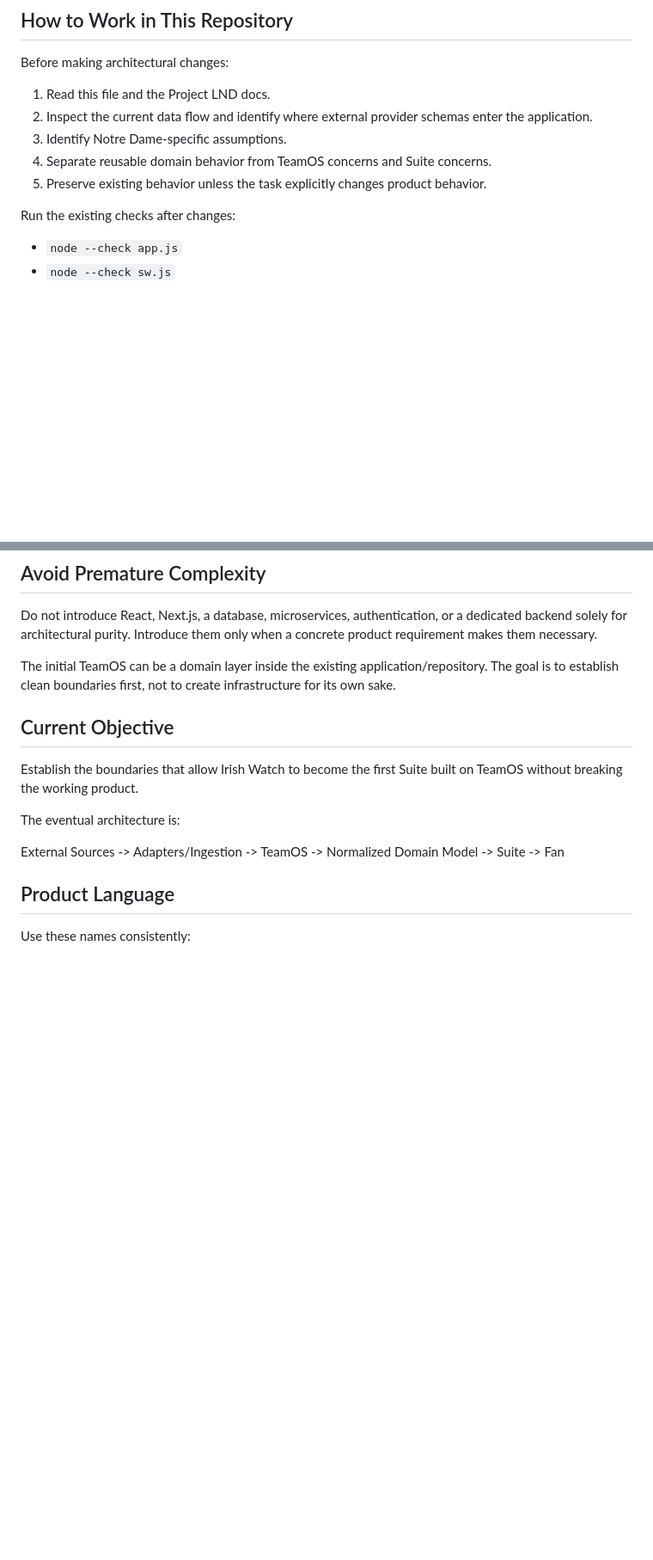
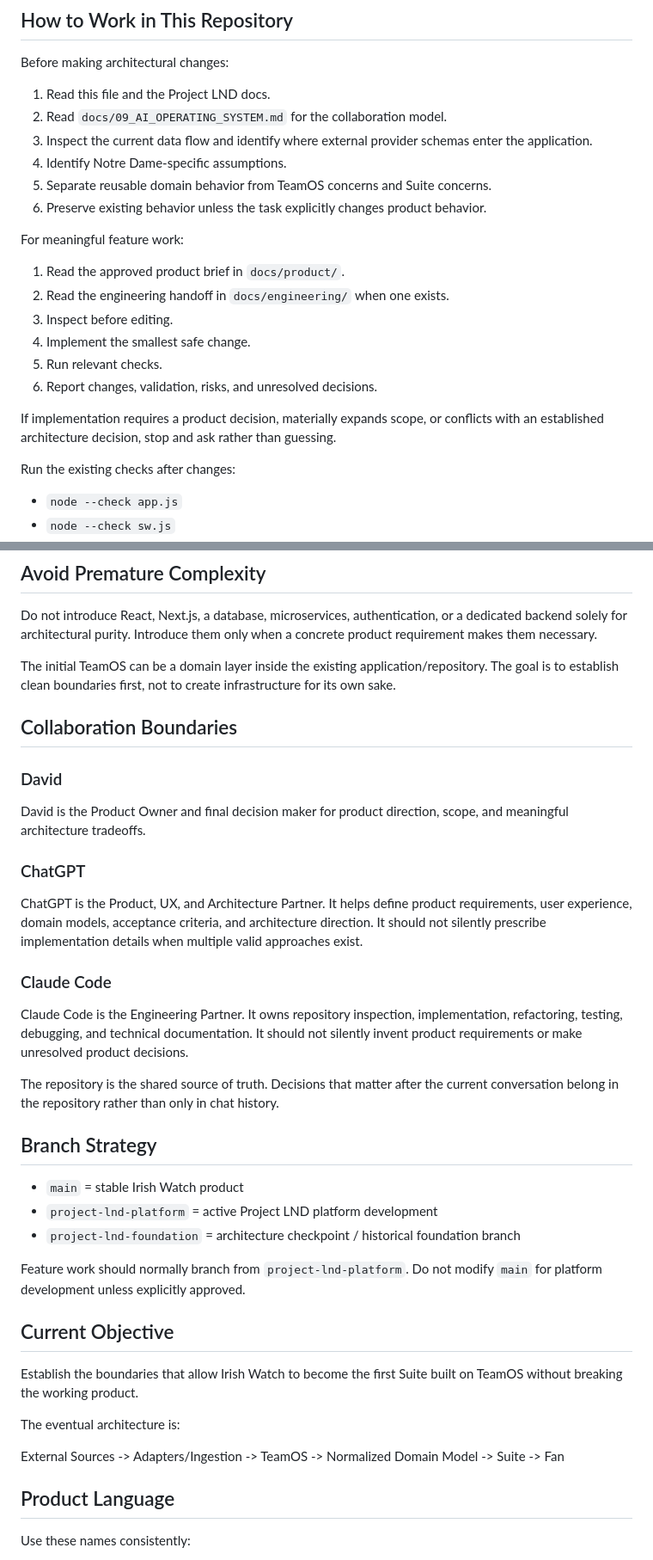
Before and after one commit to dmvanblaircom/Irish-Watch, a Markdown page: CLAUDE.md, 2 parts joined by grey strips. Shown at 86% size. Drawn GitHub-style; blank space fills up the shorter version.

Commit message:
Add AI collaboration operating rules

```diff
--- a/CLAUDE.md
+++ b/CLAUDE.md
@@ -29,10 +29,21 @@ The existing app is a strong foundation. Do not rewrite it from scratch.
 
 Before making architectural changes:
 1. Read this file and the Project LND docs.
-2. Inspect the current data flow and identify where external provider schemas enter the application.
-3. Identify Notre Dame-specific assumptions.
-4. Separate reusable domain behavior from TeamOS concerns and Suite concerns.
-5. Preserve existing behavior unless the task explicitly changes product behavior.
+2. Read `docs/09_AI_OPERATING_SYSTEM.md` for the collaboration model.
+3. Inspect the current data flow and identify where external provider schemas enter the application.
+4. Identify Notre Dame-specific assumptions.
+5. Separate reusable domain behavior from TeamOS concerns and Suite concerns.
+6. Preserve existing behavior unless the task explicitly changes product behavior.
+
+For meaningful feature work:
+1. Read the approved product brief in `docs/product/`.
+2. Read the engineering handoff in `docs/engineering/` when one exists.
+3. Inspect before editing.
+4. Implement the smallest safe change.
+5. Run relevant checks.
+6. Report changes, validation, risks, and unresolved decisions.
+
+If implementation requires a product decision, materially expands scope, or conflicts with an established architecture decision, stop and ask rather than guessing.
 
 Run the existing checks after changes:
 - `node --check app.js`
@@ -60,6 +71,30 @@ Do not introduce React, Next.js, a database, microservices, authentication, or a
 
 The initial TeamOS can be a domain layer inside the existing application/repository. The goal is to establish clean boundaries first, not to create infrastructure for its own sake.
 
+## Collaboration Boundaries
+
+### David
+
+David is the Product Owner and final decision maker for product direction, scope, and meaningful architecture tradeoffs.
+
+### ChatGPT
+
+ChatGPT is the Product, UX, and Architecture Partner. It helps define product requirements, user experience, domain models, acceptance criteria, and architecture direction. It should not silently prescribe implementation details when multiple valid approaches exist.
+
+### Claude Code
+
+Claude Code is the Engineering Partner. It owns repository inspection, implementation, refactoring, testing, debugging, and technical documentation. It should not silently invent product requirements or make unresolved product decisions.
+
+The repository is the shared source of truth. Decisions that matter after the current conversation belong in the repository rather than only in chat history.
+
+## Branch Strategy
+
+- `main` = stable Irish Watch product
+- `project-lnd-platform` = active Project LND platform development
+- `project-lnd-foundation` = architecture checkpoint / historical foundation branch
+
+Feature work should normally branch from `project-lnd-platform`. Do not modify `main` for platform development unless explicitly approved.
+
 ## Current Objective
 
 Establish the boundaries that allow Irish Watch to become the first Suite built on TeamOS without breaking the working product.
```
